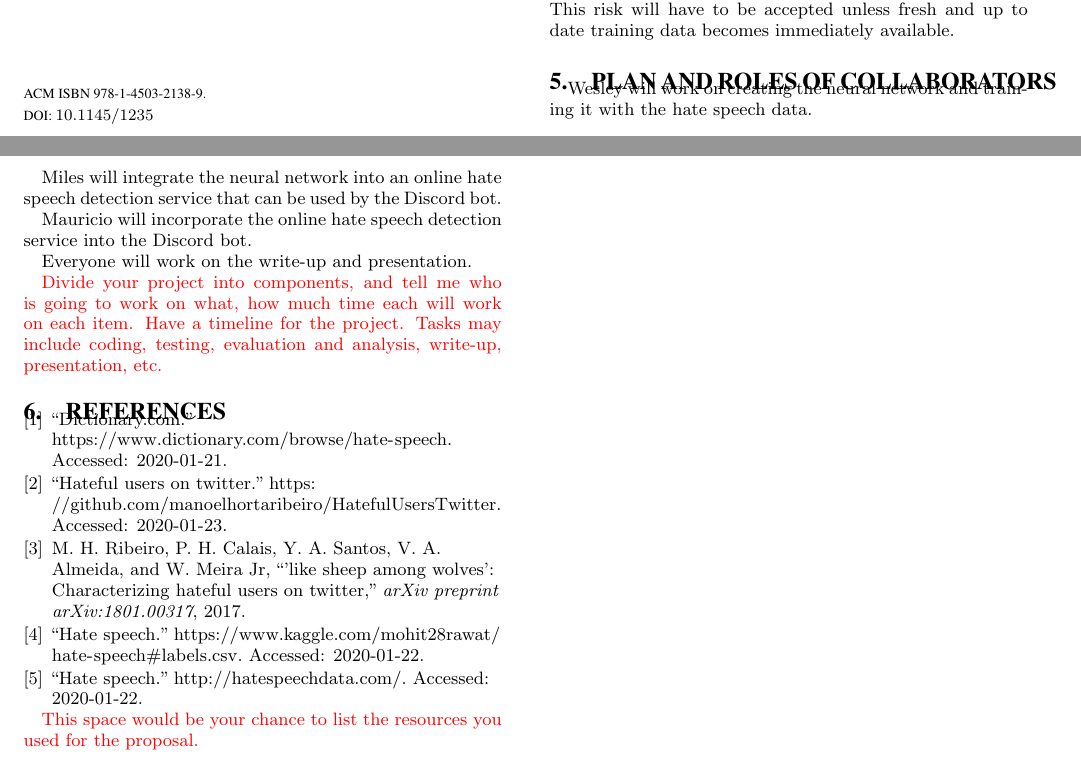
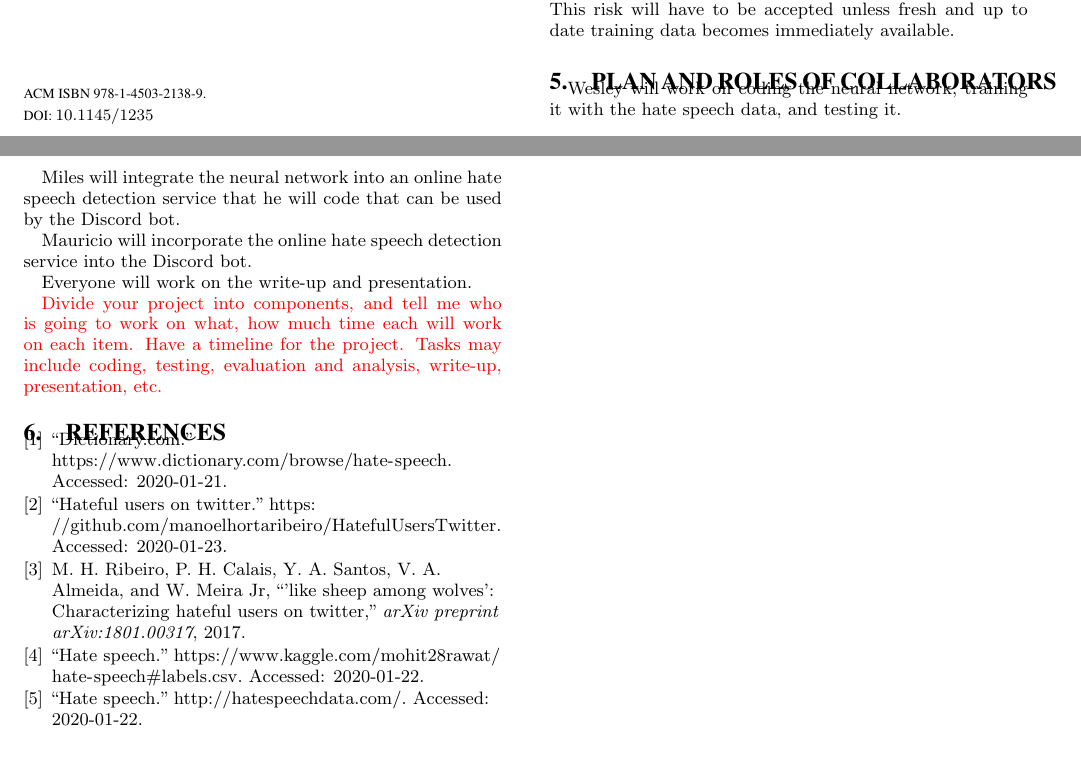
Before and after one commit to WesleyAldridge/CAP6640, a LaTeX paper (proposal/proposal.tex): two parts of pages 1 and 2 of 2, joined at a grey line, cut so that both start at the same text. Compiled offline with pdfLaTeX.

Commit message:
Add files via upload

```diff
--- a/proposal/proposal.tex
+++ b/proposal/proposal.tex
@@ -70,9 +70,9 @@ Lastly, temporal changes in hate speech may present classification errors as sla
 
 \section{Plan and Roles of Collaborators}
 
-Wesley will work on creating the neural network and training it with the hate speech data.
+Wesley will work on coding the neural network, training it with the hate speech data, and testing it.
 
-Miles will integrate the neural network into an online hate speech detection service that can be used by the Discord bot.
+Miles will integrate the neural network into an online hate speech detection service that he will code that can be used by the Discord bot.
 
 Mauricio will incorporate the online hate speech detection service into the Discord bot.
 
@@ -85,6 +85,5 @@ Everyone will work on the write-up and presentation.
 
 \bibliographystyle{ieeetr}
 \bibliography{bib}
-\color{red}This space would be your chance to list the resources you used for the proposal.
 
 \end{document}
```
Also changed, not shown: proposal/proposal.pdf, proposal/proposal.tex (2 more changed lines).
